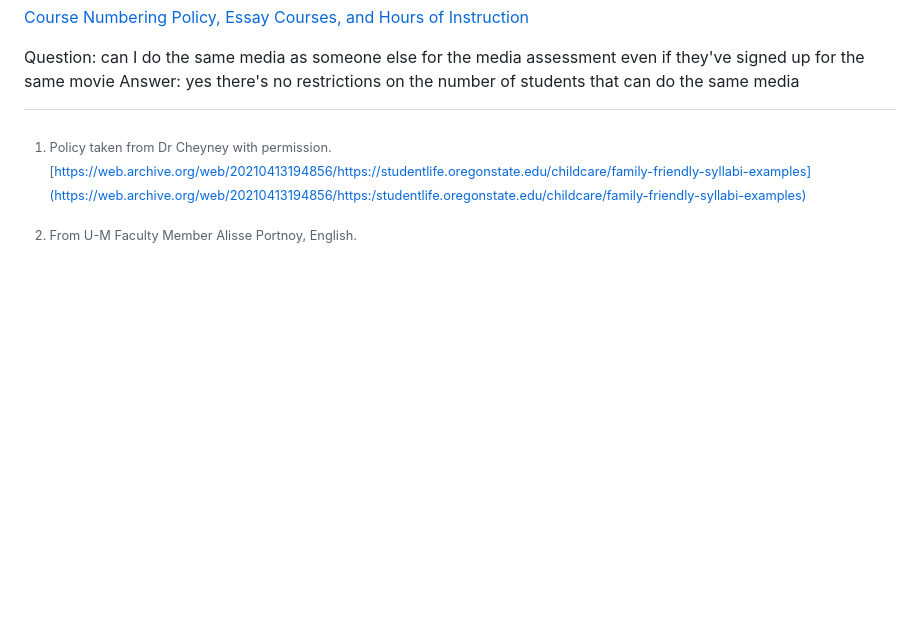
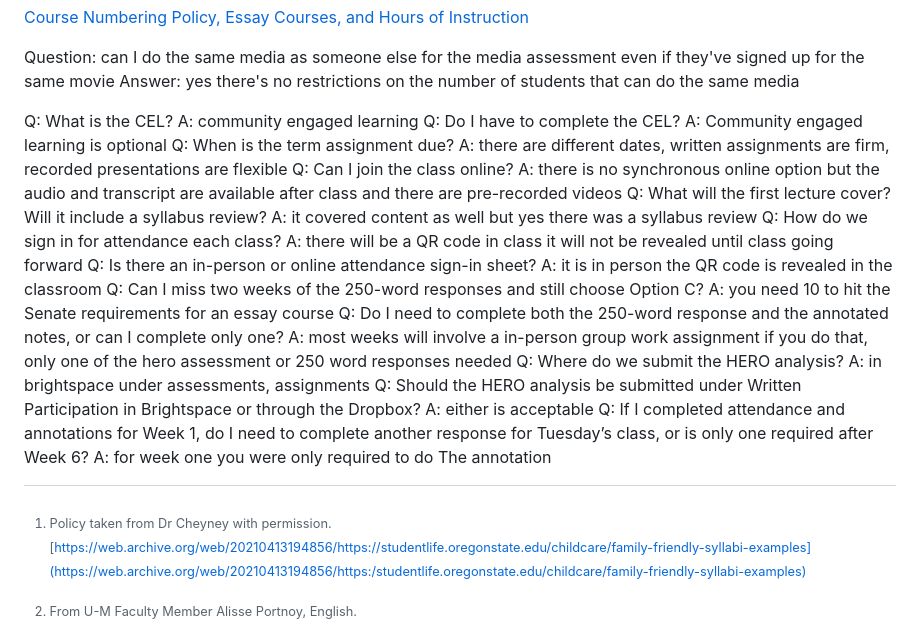
Before and after one commit to dbousfie/3390_2026, a Markdown page: syllabus.md, the part around the change. Drawn GitHub-style; blank space fills up the shorter version.

Commit message:
Add FAQs and answers to syllabus

```diff
--- a/syllabus.md
+++ b/syllabus.md
@@ -1937,3 +1937,28 @@ Instruction](https://www.uwo.ca/univsec/pdf/academic_policies/registration_progr
 
 Question: can I do the same media as someone else for the media assessment even if they've signed up for the same movie
 Answer: yes there's no restrictions on the number of students that can do the same media
+
+Q: What is the CEL?
+A: community engaged learning
+Q: Do I have to complete the CEL?
+A: Community engaged learning is optional
+Q: When is the term assignment due?
+A: there are different dates, written assignments are firm, recorded presentations are flexible
+Q: Can I join the class online?
+A: there is no synchronous online option but the audio and transcript are available after class and there are pre-recorded videos
+Q: What will the first lecture cover? Will it include a syllabus review?
+A: it covered content as well but yes there was a syllabus review
+Q: How do we sign in for attendance each class?
+A: there will be a QR code in class it will not be revealed until class going forward
+Q: Is there an in-person or online attendance sign-in sheet?
+A: it is in person the QR code is revealed in the classroom
+Q: Can I miss two weeks of the 250-word responses and still choose Option C?
+A: you need 10 to hit the Senate requirements for an essay course
+Q: Do I need to complete both the 250-word response and the annotated notes, or can I complete only one?
+A: most weeks will involve a in-person group work assignment if you do that, only one of the hero assessment or 250 word responses needed
+Q: Where do we submit the HERO analysis?
+A: in brightspace under assessments, assignments
+Q: Should the HERO analysis be submitted under Written Participation in Brightspace or through the Dropbox?
+A: either is acceptable
+Q: If I completed attendance and annotations for Week 1, do I need to complete another response for Tuesday’s class, or is only one required after Week 6?
+A: for week one you were only required to do The annotation
```
